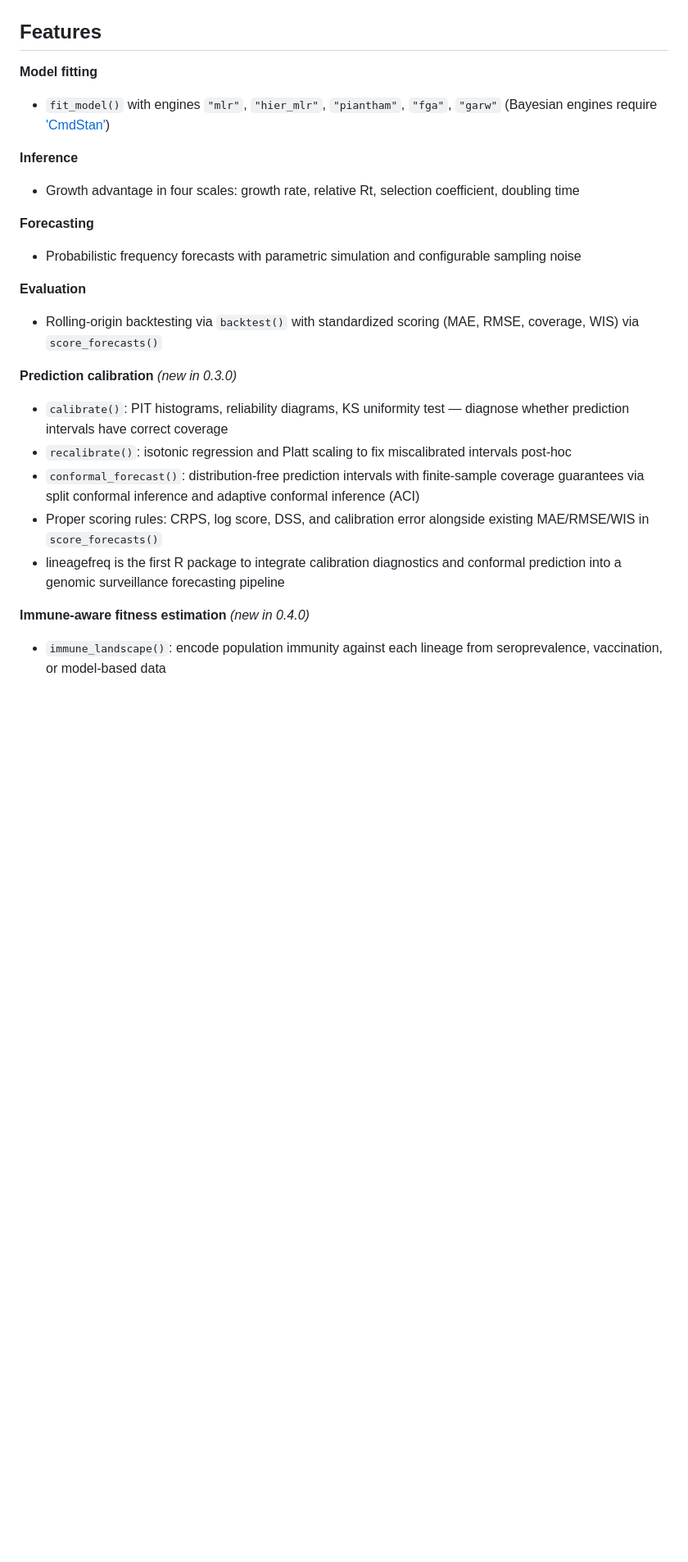
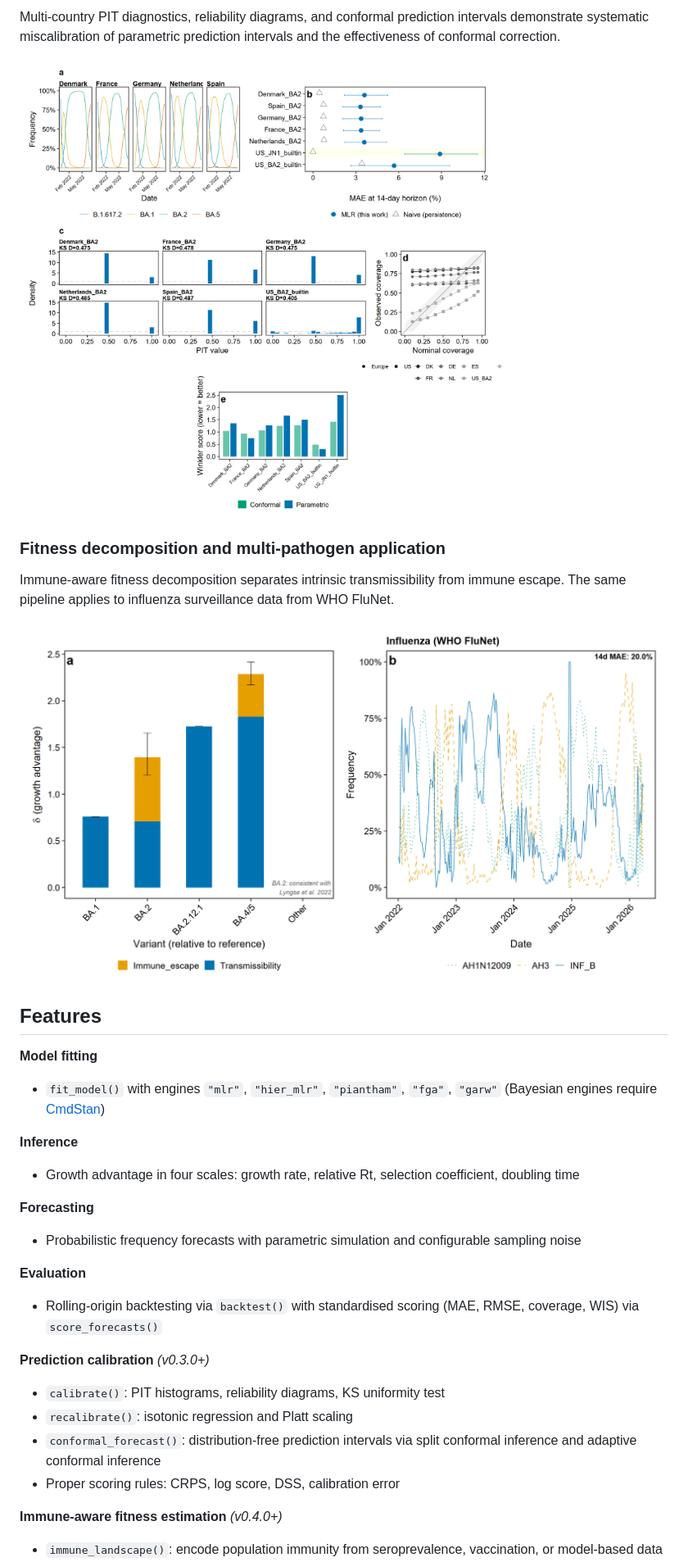
Before and after one commit to CuiweiG/lineagefreq, a Markdown page: README.md, the part around one of its changes. Shown at 82% size. GitHub-like rendering; pictures changed too: man/figures/readme_fitness_influenza.png (added), man/figures/readme_performance_calibration.png (added); blank space fills up the shorter version.

Commit message:
update README with multi-country validation results and current features

```diff
--- a/README.md
+++ b/README.md
@@ -115,9 +136,24 @@ approximately 4% MAE at 2-week and 8% at 4-week horizon.
+Multi-country PIT diagnostics, reliability diagrams, and conformal
+prediction intervals demonstrate systematic miscalibration of
+parametric prediction intervals and the effectiveness of conformal
+correction.
+
+![](man/figures/readme_performance_calibration.png)
+
+### Fitness decomposition and multi-pathogen application
+
+Immune-aware fitness decomposition separates intrinsic
+transmissibility from immune escape. The same pipeline applies
+to influenza surveillance data from WHO FluNet.
+
+![](man/figures/readme_fitness_influenza.png)
+
 ## Features
 
 **Model fitting**
 - `fit_model()` with engines `"mlr"`, `"hier_mlr"`, `"piantham"`,
   `"fga"`, `"garw"` (Bayesian engines require
-  ['CmdStan'](https://mc-stan.org/cmdstanr/))
+  [CmdStan](https://mc-stan.org/cmdstanr/))
 
 **Inference**
 - Growth advantage in four scales: growth rate, relative Rt,
@@ -128,25 +164,18 @@ approximately 4% MAE at 2-week and 8% at 4-week horizon.
   and configurable sampling noise
 
 **Evaluation**
-- Rolling-origin backtesting via `backtest()` with standardized
+- Rolling-origin backtesting via `backtest()` with standardised
   scoring (MAE, RMSE, coverage, WIS) via `score_forecasts()`
 
-**Prediction calibration** *(new in 0.3.0)*
+**Prediction calibration** *(v0.3.0+)*
 - `calibrate()`: PIT histograms, reliability diagrams,
-  KS uniformity test — diagnose whether prediction intervals
-  have correct coverage
-- `recalibrate()`: isotonic regression and Platt scaling to
-  fix miscalibrated intervals post-hoc
+  KS uniformity test
+- `recalibrate()`: isotonic regression and Platt scaling
 - `conformal_forecast()`: distribution-free prediction intervals
-  with finite-sample coverage guarantees via split conformal
-  inference and adaptive conformal inference (ACI)
-- Proper scoring rules: CRPS, log score, DSS, and calibration
-  error alongside existing MAE/RMSE/WIS in `score_forecasts()`
-- lineagefreq is the first R package to integrate calibration
-  diagnostics and conformal prediction into a genomic surveillance
-  forecasting pipeline
+  via split conformal inference and adaptive conformal inference
+- Proper scoring rules: CRPS, log score, DSS, calibration error
 
-**Immune-aware fitness estimation** *(new in 0.4.0)*
-- `immune_landscape()`: encode population immunity against each
-  lineage from seroprevalence, vaccination, or model-based data
+**Immune-aware fitness estimation** *(v0.4.0+)*
+- `immune_landscape()`: encode population immunity from
+  seroprevalence, vaccination, or model-based data
 - `fitness_decomposition()`: partition growth advantage into
```
Also changed, not shown: other parts of README.md (+70 -80 lines), man/figures/readme_pipeline_and_dynamics.png (added).
